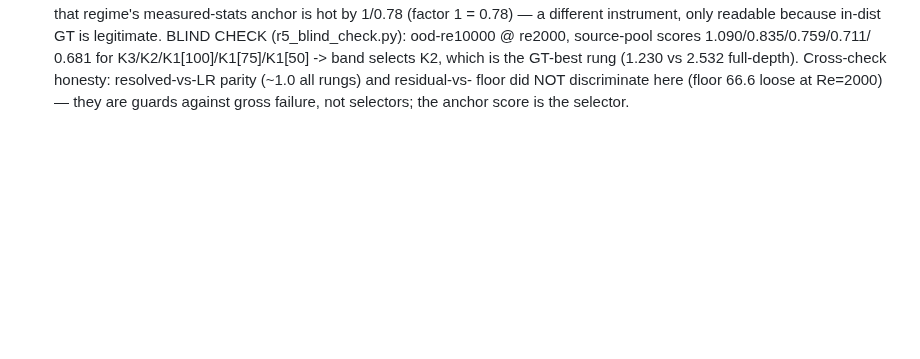
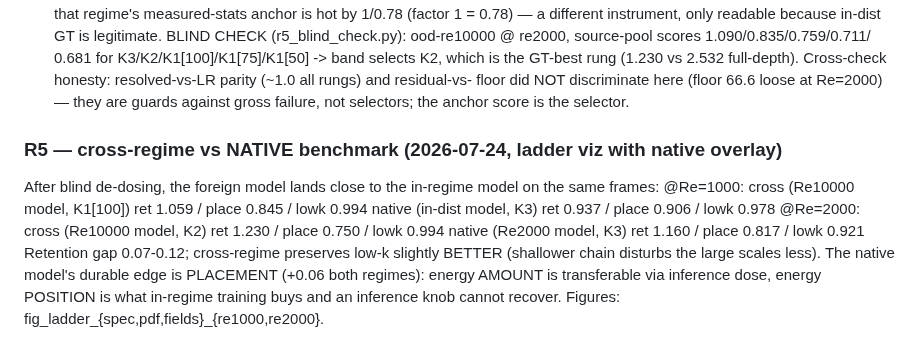
Before and after one commit to RomainHautier/ddpm-in-jax, a Markdown page: docs/anchor_derived_rules.md, the part around the change. Drawn GitHub-style; blank space fills up the shorter version.

Commit message:
docs(ddpo): R5 cross-regime vs native benchmark — de-dosed foreign model within 0.07-0.12 retention of native; native keeps +0.06 placement edge (position is what in-regime training buys)
Co-Authored-By: Claude Fable 5 <noreply@anthropic.com>

```diff
--- a/docs/anchor_derived_rules.md
+++ b/docs/anchor_derived_rules.md
@@ -106,3 +106,14 @@ BLIND CHECK (r5_blind_check.py): ood-re10000 @ re2000, source-pool scores 1.090/
 2.532 full-depth). Cross-check honesty: resolved-vs-LR parity (~1.0 all rungs) and residual-vs-
 floor did NOT discriminate here (floor 66.6 loose at Re=2000) — they are guards against gross
 failure, not selectors; the anchor score is the selector.
+
+### R5 — cross-regime vs NATIVE benchmark (2026-07-24, ladder viz with native overlay)
+After blind de-dosing, the foreign model lands close to the in-regime model on the same frames:
+  @Re=1000: cross (Re10000 model, K1[100]) ret 1.059 / place 0.845 / lowk 0.994
+            native (in-dist model, K3)     ret 0.937 / place 0.906 / lowk 0.978
+  @Re=2000: cross (Re10000 model, K2)      ret 1.230 / place 0.750 / lowk 0.994
+            native (Re2000 model, K3)      ret 1.160 / place 0.817 / lowk 0.921
+Retention gap 0.07-0.12; cross-regime preserves low-k slightly BETTER (shallower chain disturbs the
+large scales less). The native model's durable edge is PLACEMENT (+0.06 both regimes): energy AMOUNT
+is transferable via inference dose, energy POSITION is what in-regime training buys and an inference
+knob cannot recover. Figures: fig_ladder_{spec,pdf,fields}_{re1000,re2000}.
```
